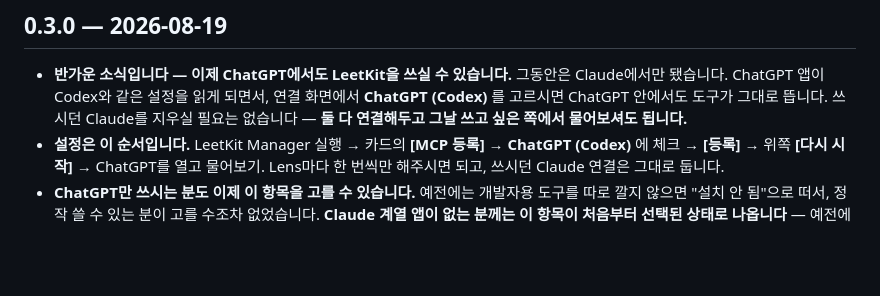
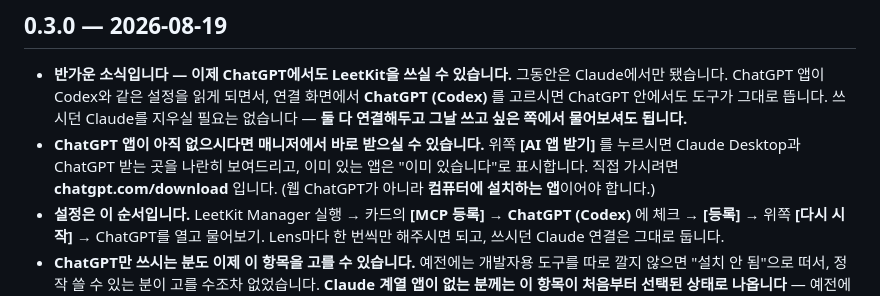
Before and after one commit to Johnhyeon/leetkit-manager, a Markdown page: PATCHNOTES.md, the part around the change. GitHub-like rendering; blank space fills up the shorter version.

Commit message:
설치 전제를 앞에 붙인다 — 앱이 있어야 연결도 된다
"연결하는 순서"만 적어놔서 ChatGPT 앱이 없는 사람은 첫 줄부터 막힌다. 우리에겐 누르면
되는 경로가 있으니(0.3.0에서 만든 [AI 앱 받기]) 그걸 먼저 안내하고, 직접 가실 분을 위해
공식 주소도 같이 적는다. 웹 ChatGPT와 설치하는 앱이 다르다는 것도 밝힌다 — 여기서
갈리면 "연결했는데 안 보인다"로 온다.

Co-Authored-By: Claude Opus 5 (1M context) <noreply@anthropic.com>

```diff
--- a/PATCHNOTES.md
+++ b/PATCHNOTES.md
@@ -25,6 +25,7 @@
 ## 0.3.0 — 2026-08-19
 
 - **반가운 소식입니다 — 이제 ChatGPT에서도 LeetKit을 쓰실 수 있습니다.** 그동안은 Claude에서만 됐습니다. ChatGPT 앱이 Codex와 같은 설정을 읽게 되면서, 연결 화면에서 **ChatGPT (Codex)** 를 고르시면 ChatGPT 안에서도 도구가 그대로 뜹니다. 쓰시던 Claude를 지우실 필요는 없습니다 — **둘 다 연결해두고 그날 쓰고 싶은 쪽에서 물어보셔도 됩니다.**
+- **ChatGPT 앱이 아직 없으시다면 매니저에서 바로 받으실 수 있습니다.** 위쪽 **[AI 앱 받기]** 를 누르시면 Claude Desktop과 ChatGPT 받는 곳을 나란히 보여드리고, 이미 있는 앱은 "이미 있습니다"로 표시합니다. 직접 가시려면 **chatgpt.com/download** 입니다. (웹 ChatGPT가 아니라 **컴퓨터에 설치하는 앱**이어야 합니다.)
 - **설정은 이 순서입니다.** LeetKit Manager 실행 → 카드의 **[MCP 등록]** → **ChatGPT (Codex)** 에 체크 → **[등록]** → 위쪽 **[다시 시작]** → ChatGPT를 열고 물어보기. Lens마다 한 번씩만 해주시면 되고, 쓰시던 Claude 연결은 그대로 둡니다.
 - **ChatGPT만 쓰시는 분도 이제 이 항목을 고를 수 있습니다.** 예전에는 개발자용 도구를 따로 깔지 않으면 "설치 안 됨"으로 떠서, 정작 쓸 수 있는 분이 고를 수조차 없었습니다. **Claude 계열 앱이 없는 분께는 이 항목이 처음부터 선택된 상태로 나옵니다** — 예전에는 꺼져 있어서 [다음]만 누르면 아무 곳에도 연결되지 않은 채 설정이 끝났습니다.
 - **[다시 시작] 버튼이 ChatGPT도 껐다 켭니다.** 예전에는 Claude Desktop만 됐습니다. 지금 켜져 있는 앱만 골라 껐다 켜고, 어느 앱을 다시 시작했는지 이름으로 알려드립니다. 안 켜두신 앱은 건드리지 않습니다.
```
